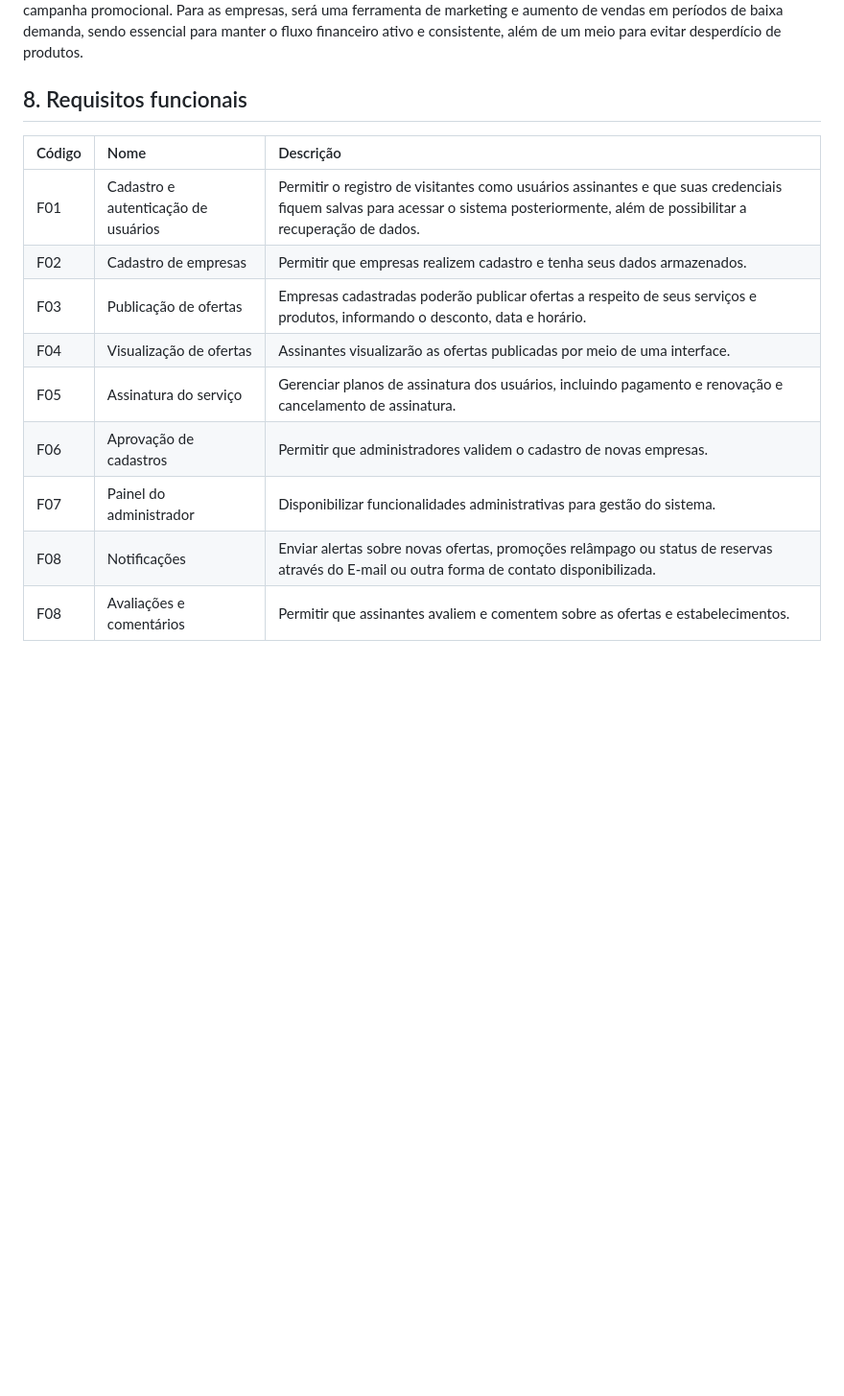
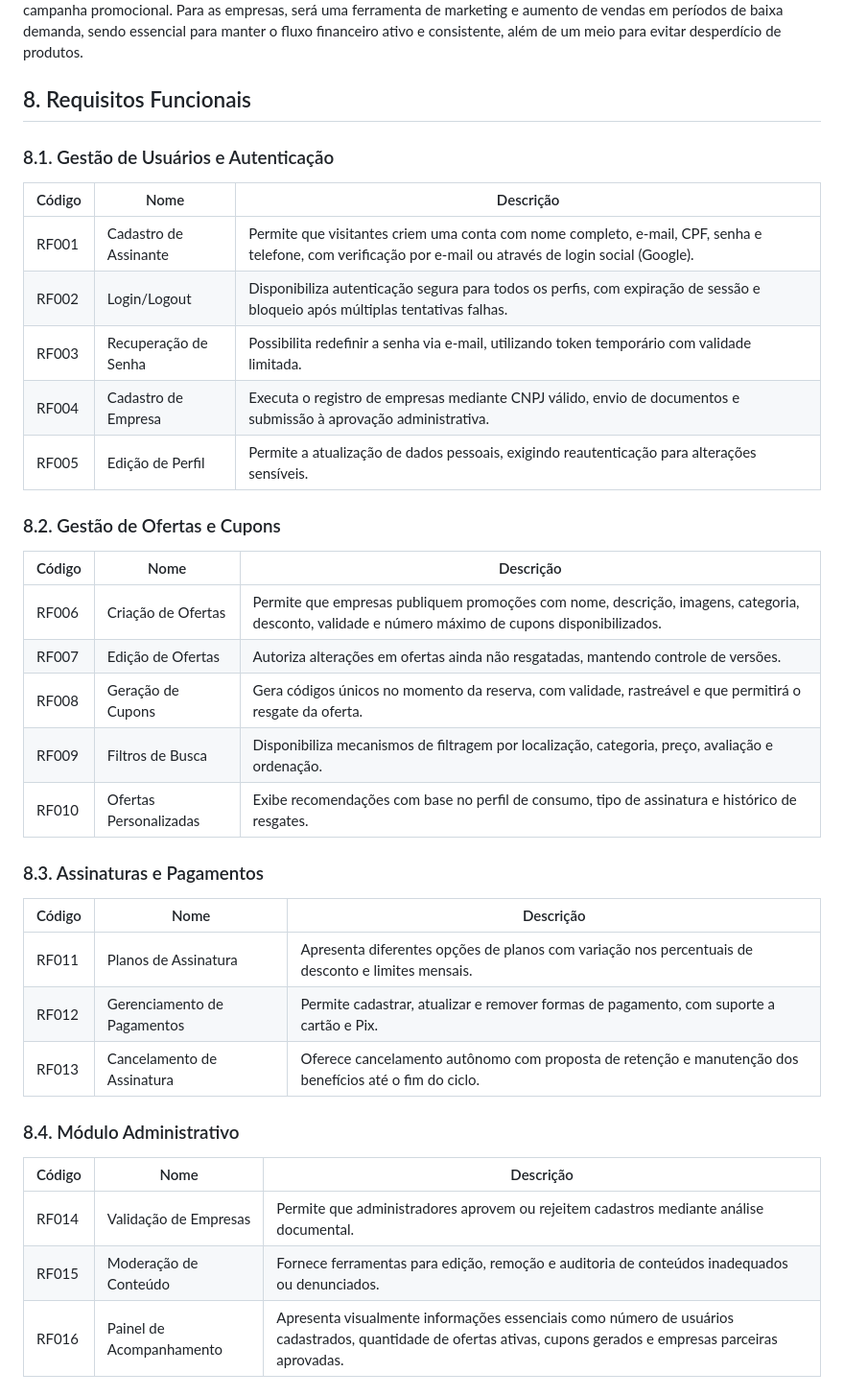
Before and after one commit to PI-InfoWeb-CNAT/2025-OffClub, a Markdown page: docs/offclub.md, the part around the change printed below. Shown: that part at 96% size. Rendered like a GitHub page; blank space fills up the shorter version.

Commit message:
chore(vision): update functional requirements
Closes #11

```diff
--- a/docs/offclub.md
+++ b/docs/offclub.md
@@ -64,15 +64,41 @@ O Administrador poderá acessar o sistema a partir de uma autenticação restrit
 ## 7. Visão geral do produto
 OffClub será um sistema digital de adesão a descontos, focado em estabelecer uma rede de benefícios entre consumidores e empresas locais para fortalecer a economia regional. Esse fornecimento de descontos ocorrerá por meio da assinatura de algum plano pelos nossos clientes que, por sua vez, terão as ofertas do nosso sistema desbloqueadas de acordo com o tipo de assinatura escolhida por eles. A interface será simples e acessível, permitindo fácil e intuitiva navegação para todos os perfis de usuários. Para os consumidores, a plataforma oferecerá acesso a serviços e produtos com preços reduzidos ou promoções do tipo "Pague um e leve dois" propostas por empresas parceiras, e ao acessar uma oferta, os assinantes poderão ver as informações gerais dela, tendo a possibilidade de emitir um cupom para utilizar no empreendimento fornecedor dessa campanha promocional. Para as empresas, será uma ferramenta de marketing e aumento de vendas em períodos de baixa demanda, sendo essencial para manter o fluxo financeiro ativo e consistente, além de um meio para evitar desperdício de produtos.
 
-## 8. Requisitos funcionais
-| Código | Nome | Descrição |
-|:---|:---|:---|
-| F01 | Cadastro e autenticação de usuários | Permitir o registro de visitantes como usuários assinantes e que suas credenciais fiquem salvas para acessar o sistema posteriormente, além de possibilitar a recuperação de dados. |
-| F02 | Cadastro de empresas | Permitir que empresas realizem cadastro e tenha seus dados armazenados. |
-| F03 | Publicação de ofertas | Empresas cadastradas poderão publicar ofertas a respeito de seus serviços e produtos, informando o desconto, data e horário. |
-| F04 | Visualização de ofertas | Assinantes visualizarão as ofertas publicadas por meio de uma interface. |
-| F05 | Assinatura do serviço | Gerenciar planos de assinatura dos usuários, incluindo pagamento e renovação e cancelamento de assinatura. |
-| F06 | Aprovação de cadastros | Permitir que administradores validem o cadastro de novas empresas. |
-| F07 | Painel do administrador | Disponibilizar funcionalidades administrativas para gestão do sistema. |
-| F08 | Notificações | Enviar alertas sobre novas ofertas, promoções relâmpago ou status de reservas através do E-mail ou outra forma de contato disponibilizada. |
-| F08 | Avaliações e comentários | Permitir que assinantes avaliem e comentem sobre as ofertas e estabelecimentos. |
+## 8. Requisitos Funcionais
+
+### 8.1. Gestão de Usuários e Autenticação
+
+| Código | Nome                         | Descrição                                                                                         |
+|--------|------------------------------|---------------------------------------------------------------------------------------------------|
+| RF001  | Cadastro de Assinante        | Permite que visitantes criem uma conta com nome completo, e-mail, CPF, senha e telefone, com verificação por e-mail ou através de login social (Google). |
+| RF002  | Login/Logout                 | Disponibiliza autenticação segura para todos os perfis, com expiração de sessão e bloqueio após múltiplas tentativas falhas. |
+| RF003  | Recuperação de Senha         | Possibilita redefinir a senha via e-mail, utilizando token temporário com validade limitada. |
+| RF004  | Cadastro de Empresa          | Executa o registro de empresas mediante CNPJ válido, envio de documentos e submissão à aprovação administrativa. |
+| RF005  | Edição de Perfil             | Permite a atualização de dados pessoais, exigindo reautenticação para alterações sensíveis. |
+
+### 8.2. Gestão de Ofertas e Cupons
+
+| Código | Nome                         | Descrição                                                                                         |
+|--------|------------------------------|---------------------------------------------------------------------------------------------------|
+| RF006  | Criação de Ofertas           | Permite que empresas publiquem promoções com nome, descrição, imagens, categoria, desconto, validade e número máximo de cupons disponibilizados. |
+| RF007  | Edição de Ofertas            | Autoriza alterações em ofertas ainda não resgatadas, mantendo controle de versões. |
+| RF008  | Geração de Cupons            | Gera códigos únicos no momento da reserva, com validade, rastreável e que permitirá o resgate da oferta. |
+| RF009  | Filtros de Busca             | Disponibiliza mecanismos de filtragem por localização, categoria, preço, avaliação e ordenação. |
+| RF010  | Ofertas Personalizadas       | Exibe recomendações com base no perfil de consumo, tipo de assinatura e histórico de resgates. |
+
+### 8.3. Assinaturas e Pagamentos
+
+| Código | Nome                         | Descrição                                                                                         |
+|--------|------------------------------|---------------------------------------------------------------------------------------------------|
+| RF011  | Planos de Assinatura         | Apresenta diferentes opções de planos com variação nos percentuais de desconto e limites mensais. |
+| RF012  | Gerenciamento de Pagamentos  | Permite cadastrar, atualizar e remover formas de pagamento, com suporte a cartão e Pix. |
+| RF013  | Cancelamento de Assinatura   | Oferece cancelamento autônomo com proposta de retenção e manutenção dos benefícios até o fim do ciclo. |
+
+### 8.4. Módulo Administrativo
+
+| Código | Nome                         | Descrição                                                                                         |
+|--------|------------------------------|---------------------------------------------------------------------------------------------------|
+| RF014  | Validação de Empresas        | Permite que administradores aprovem ou rejeitem cadastros mediante análise documental. |
+| RF015  | Moderação de Conteúdo        | Fornece ferramentas para edição, remoção e auditoria de conteúdos inadequados ou denunciados. |
+| RF016  | Painel de Acompanhamento     | Apresenta visualmente informações essenciais como número de usuários cadastrados, quantidade de ofertas ativas, cupons gerados e empresas parceiras aprovadas. |
+
```
Also changed, not shown: other parts of docs/offclub.md (+19 -0 lines).
